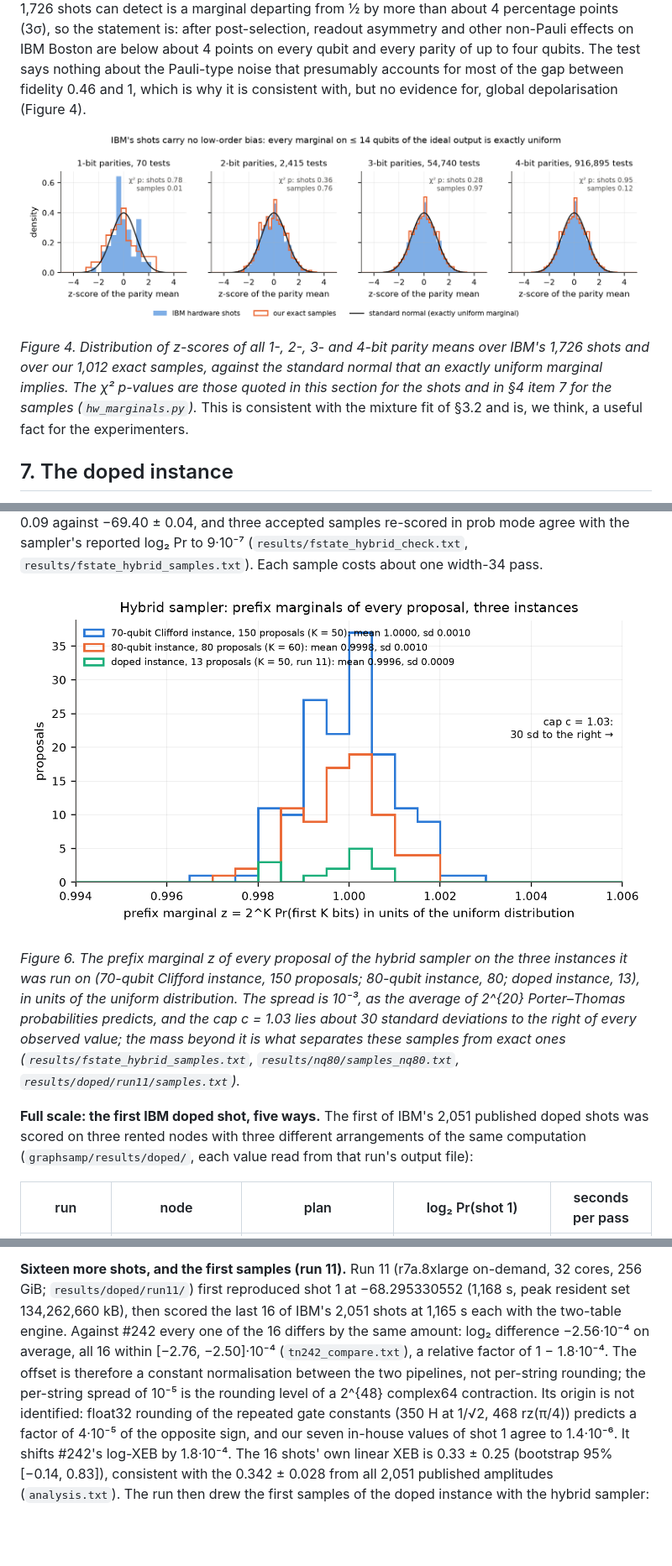
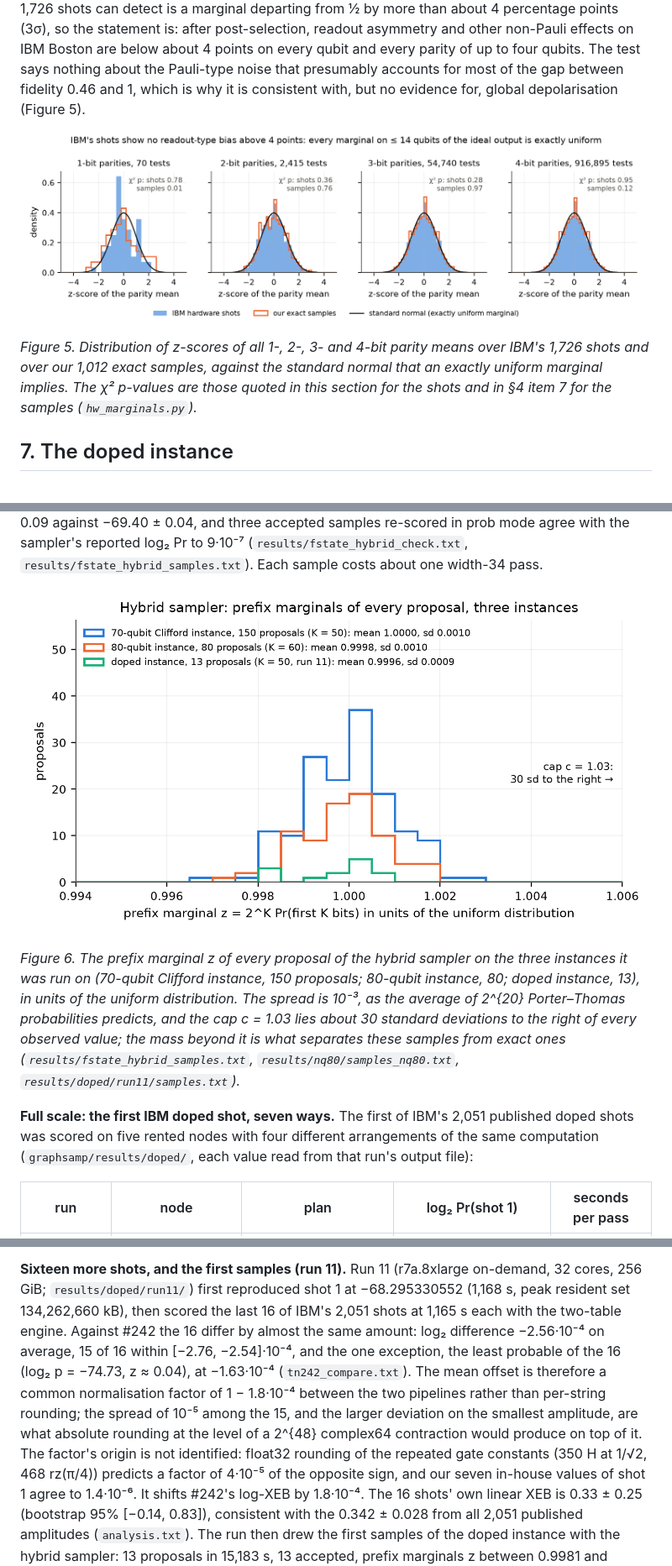
Before and after one commit to chayworks/exact-graphstate-sampling, a Markdown page: paper/exact_graphstate_sampling.md, 3 parts joined by grey strips. Shown at 84% size. GitHub-like rendering; pictures changed too: paper/fig/fig4_marginals.png, paper/fig/fig6_cap.png; blank space fills up the shorter version.

```diff
--- a/paper/exact_graphstate_sampling.md
+++ b/paper/exact_graphstate_sampling.md
@@ -559,12 +565,11 @@ at chance (`results/hw_marginals.txt`). What 1,726 shots can detect is a margina
 4 percentage points (3σ), so the statement is: after post-selection, readout asymmetry and other non-Pauli effects on
 IBM Boston are below about 4 points on every qubit and every parity of up to four qubits. The test says nothing about
 the Pauli-type noise that presumably accounts for most of the gap between fidelity 0.46 and 1, which is why it is
-consistent with, but no evidence for, global depolarisation (Figure 4).
+consistent with, but no evidence for, global depolarisation (Figure 5).
 
 ![Low-order parities of the hardware shots](fig/fig4_marginals.png)
 
-*Figure 4. Distribution of z-scores of all 1-, 2-, 3- and 4-bit parity means over IBM's 1,726 shots and over our 1,012 exact samples, against the standard normal that an exactly uniform marginal implies. The χ² p-values are those quoted in this section for the shots and in §4 item 7 for the samples (`hw_marginals.py`).* This is consistent with the mixture
-fit of §3.2 and is, we think, a useful fact for the experimenters.
+*Figure 5. Distribution of z-scores of all 1-, 2-, 3- and 4-bit parity means over IBM's 1,726 shots and over our 1,012 exact samples, against the standard normal that an exactly uniform marginal implies. The χ² p-values are those quoted in this section for the shots and in §4 item 7 for the samples (`hw_marginals.py`).*
 
 ## 7. The doped instance
 
@@ -627,8 +632,8 @@ prob mode agree with the sampler's reported log₂ Pr to 9·10⁻⁷ (`results/f
 
 *Figure 6. The prefix marginal z of every proposal of the hybrid sampler on the three instances it was run on (70-qubit Clifford instance, 150 proposals; 80-qubit instance, 80; doped instance, 13), in units of the uniform distribution. The spread is 10⁻³, as the average of 2^{20} Porter–Thomas probabilities predicts, and the cap c = 1.03 lies about 30 standard deviations to the right of every observed value; the mass beyond it is what separates these samples from exact ones (`results/fstate_hybrid_samples.txt`, `results/nq80/samples_nq80.txt`, `results/doped/run11/samples.txt`).*
 
-**Full scale: the first IBM doped shot, five ways.** The first of IBM's 2,051 published doped shots was scored on
-three rented nodes with three different arrangements of the same computation (`graphsamp/results/doped/`, each value
+**Full scale: the first IBM doped shot, seven ways.** The first of IBM's 2,051 published doped shots was scored on
+five rented nodes with four different arrangements of the same computation (`graphsamp/results/doped/`, each value
 read from that run's output file):
 
 | run | node | plan | log₂ Pr(shot 1) | seconds per pass |
@@ -667,11 +675,12 @@ the device by other means, and agree with each other.
 
 **Sixteen more shots, and the first samples (run 11).** Run 11 (r7a.8xlarge on-demand, 32 cores, 256 GiB;
 `results/doped/run11/`) first reproduced shot 1 at −68.295330552 (1,168 s, peak resident set 134,262,660 kB), then
-scored the last 16 of IBM's 2,051 shots at 1,165 s each with the two-table engine. Against #242 every one of the 16
-differs by the same amount: log₂ difference −2.56·10⁻⁴ on average, all 16 within [−2.76, −2.50]·10⁻⁴
-(`tn242_compare.txt`), a relative factor of 1 − 1.8·10⁻⁴. The offset is therefore a constant normalisation between the
-two pipelines, not per-string rounding; the per-string spread of 10⁻⁵ is the rounding level of a 2^{48} complex64
-contraction. Its origin is not identified: float32 rounding of the repeated gate constants (350 H at 1/√2,
+scored the last 16 of IBM's 2,051 shots at 1,165 s each with the two-table engine. Against #242 the 16 differ by
+almost the same amount: log₂ difference −2.56·10⁻⁴ on average, 15 of 16 within [−2.76, −2.54]·10⁻⁴, and the one
+exception, the least probable of the 16 (log₂ p = −74.73, z ≈ 0.04), at −1.63·10⁻⁴ (`tn242_compare.txt`). The mean
+offset is therefore a common normalisation factor of 1 − 1.8·10⁻⁴ between the two pipelines rather than per-string
+rounding; the spread of 10⁻⁵ among the 15, and the larger deviation on the smallest amplitude, are what absolute
+rounding at the level of a 2^{48} complex64 contraction would produce on top of it. The factor's origin is not identified: float32 rounding of the repeated gate constants (350 H at 1/√2,
 468 rz(π/4)) predicts a factor of 4·10⁻⁵ of the opposite sign, and our seven in-house values of shot 1 agree to
 1.4·10⁻⁶. It shifts #242's log-XEB by 1.8·10⁻⁴. The 16 shots' own linear XEB is 0.33 ± 0.25 (bootstrap 95%
 [−0.14, 0.83]), consistent with the 0.342 ± 0.028 from all 2,051 published amplitudes (`analysis.txt`). The run then
```
Also changed, not shown: other parts of paper/exact_graphstate_sampling.md (+48 -39 lines), README.md (+3 -3 lines), paper/reviews/response_2026-11-02.md (+19 -0 lines), paper/fig/fig1_frontier.png, paper/fig/fig5_rankprofile.png, 5 other files.
